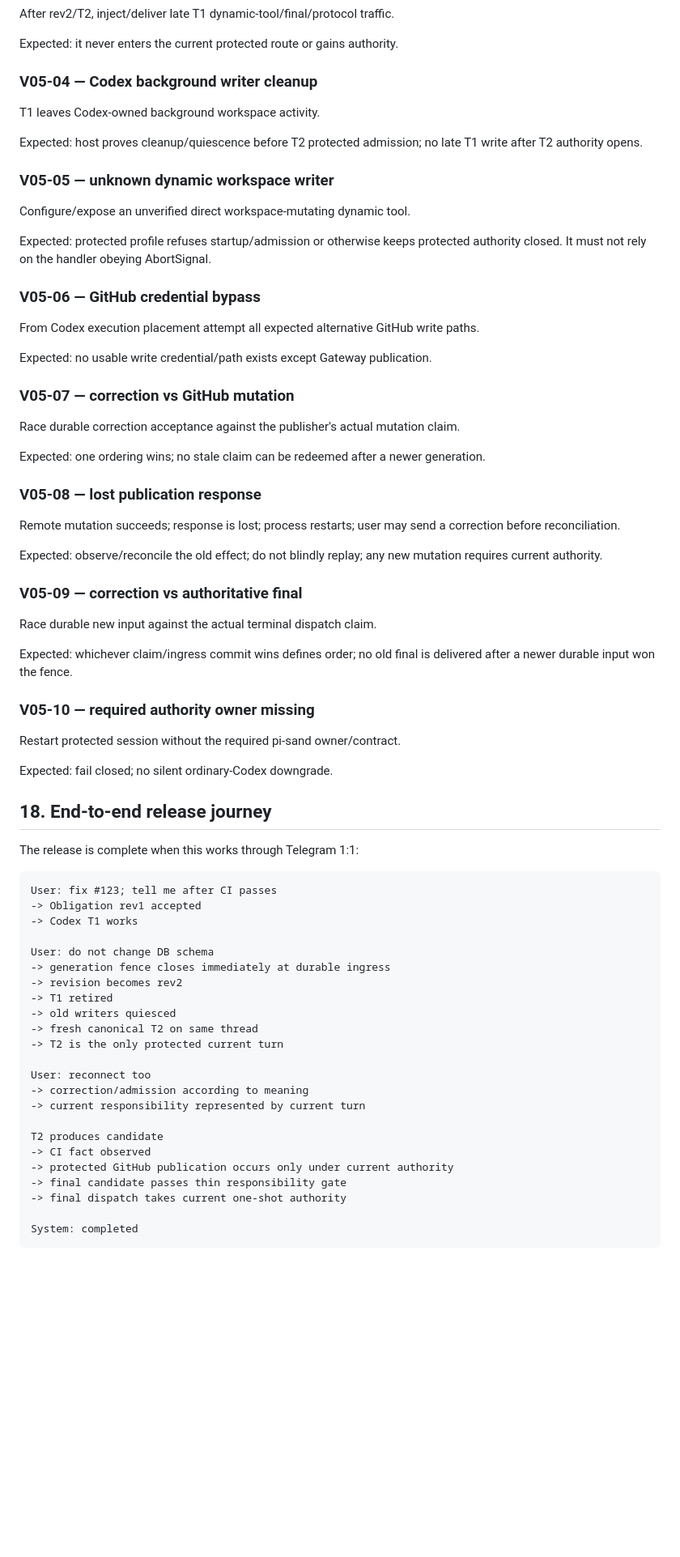
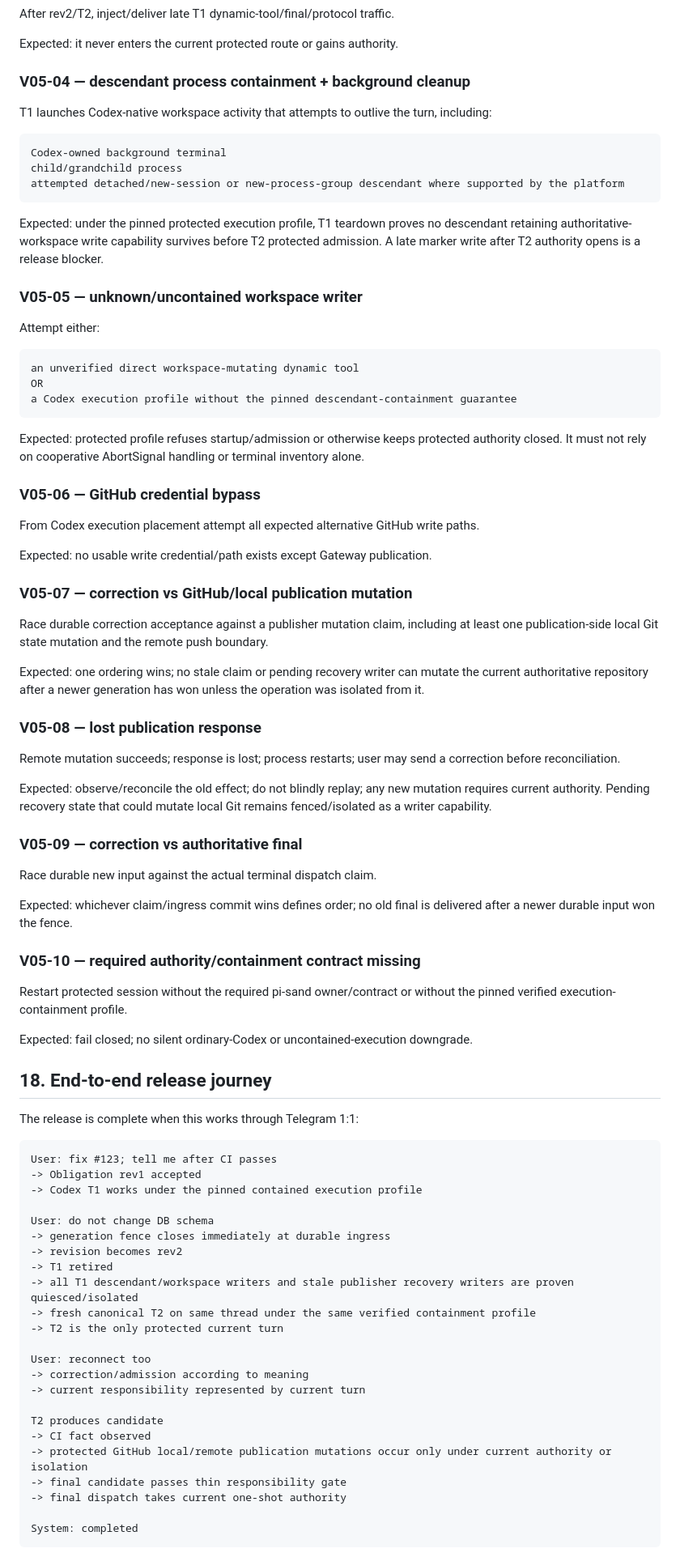
Before and after one commit to TimCole666/pi-sand, a Markdown page: docs/specs/v0.5-one-chat-responsibility.md, the part around one of its changes. Shown at 81% size. Drawn GitHub-style; blank space fills up the shorter version.

Commit message:
docs: narrow writer class to verified process containment

````diff
--- a/docs/specs/v0.5-one-chat-responsibility.md
+++ b/docs/specs/v0.5-one-chat-responsibility.md
@@ -441,17 +467,29 @@ After rev2/T2, inject/deliver late T1 dynamic-tool/final/protocol traffic.
 
 Expected: it never enters the current protected route or gains authority.
 
-### V05-04 — Codex background writer cleanup
+### V05-04 — descendant process containment + background cleanup
 
-T1 leaves Codex-owned background workspace activity.
+T1 launches Codex-native workspace activity that attempts to outlive the turn, including:
 
-Expected: host proves cleanup/quiescence before T2 protected admission; no late T1 write after T2 authority opens.
+```text
+Codex-owned background terminal
+child/grandchild process
+attempted detached/new-session or new-process-group descendant where supported by the platform
+```
 
-### V05-05 — unknown dynamic workspace writer
+Expected: under the pinned protected execution profile, T1 teardown proves no descendant retaining authoritative-workspace write capability survives before T2 protected admission. A late marker write after T2 authority opens is a release blocker.
 
-Configure/expose an unverified direct workspace-mutating dynamic tool.
+### V05-05 — unknown/uncontained workspace writer
 
-Expected: protected profile refuses startup/admission or otherwise keeps protected authority closed. It must not rely on the handler obeying AbortSignal.
+Attempt either:
+
+```text
+an unverified direct workspace-mutating dynamic tool
+OR
+a Codex execution profile without the pinned descendant-containment guarantee
+```
+
+Expected: protected profile refuses startup/admission or otherwise keeps protected authority closed. It must not rely on cooperative AbortSignal handling or terminal inventory alone.
 
 ### V05-06 — GitHub credential bypass
 
@@ -459,17 +497,17 @@ From Codex execution placement attempt all expected alternative GitHub write pat
 
 Expected: no usable write credential/path exists except Gateway publication.
 
-### V05-07 — correction vs GitHub mutation
+### V05-07 — correction vs GitHub/local publication mutation
 
-Race durable correction acceptance against the publisher's actual mutation claim.
+Race durable correction acceptance against a publisher mutation claim, including at least one publication-side local Git state mutation and the remote push boundary.
 
-Expected: one ordering wins; no stale claim can be redeemed after a newer generation.
+Expected: one ordering wins; no stale claim or pending recovery writer can mutate the current authoritative repository after a newer generation has won unless the operation was isolated from it.
 
 ### V05-08 — lost publication response
 
 Remote mutation succeeds; response is lost; process restarts; user may send a correction before reconciliation.
 
-Expected: observe/reconcile the old effect; do not blindly replay; any new mutation requires current authority.
+Expected: observe/reconcile the old effect; do not blindly replay; any new mutation requires current authority. Pending recovery state that could mutate local Git remains fenced/isolated as a writer capability.
 
 ### V05-09 — correction vs authoritative final
 
@@ -477,11 +515,11 @@ Race durable new input against the actual terminal dispatch claim.
 
 Expected: whichever claim/ingress commit wins defines order; no old final is delivered after a newer durable input won the fence.
 
-### V05-10 — required authority owner missing
+### V05-10 — required authority/containment contract missing
 
-Restart protected session without the required pi-sand owner/contract.
+Restart protected session without the required pi-sand owner/contract or without the pinned verified execution-containment profile.
 
-Expected: fail closed; no silent ordinary-Codex downgrade.
+Expected: fail closed; no silent ordinary-Codex or uncontained-execution downgrade.
 
 ## 18. End-to-end release journey
 
@@ -490,14 +528,14 @@ The release is complete when this works through Telegram 1:1:
 ```text
 User: fix #123; tell me after CI passes
 -> Obligation rev1 accepted
--> Codex T1 works
+-> Codex T1 works under the pinned contained execution profile
 
 User: do not change DB schema
 -> generation fence closes immediately at durable ingress
 -> revision becomes rev2
 -> T1 retired
--> old writers quiesced
--> fresh canonical T2 on same thread
+-> all T1 descendant/workspace writers and stale publisher recovery writers are proven quiesced/isolated
+-> fresh canonical T2 on same thread under the same verified containment profile
 -> T2 is the only protected current turn
 
 User: reconnect too
@@ -506,7 +544,7 @@ User: reconnect too
 
 T2 produces candidate
 -> CI fact observed
--> protected GitHub publication occurs only under current authority
+-> protected GitHub local/remote publication mutations occur only under current authority or isolation
 -> final candidate passes thin responsibility gate
 -> final dispatch takes current one-shot authority
 
````
Also changed, not shown: other parts of docs/specs/v0.5-one-chat-responsibility.md (+60 -33 lines).
